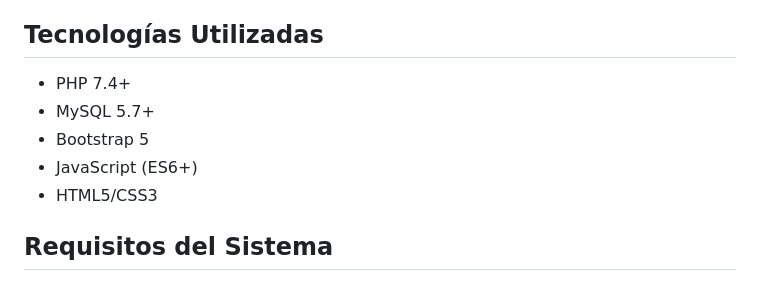
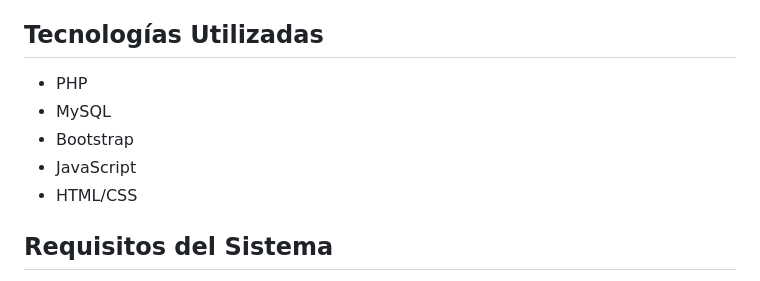
Before and after one commit to luisrocedev/ticket-manager-php, a Markdown page: README.md, the part around the change. Drawn GitHub-style.

```diff
--- a/README.md
+++ b/README.md
@@ -48,11 +48,11 @@ Sistema completo para la gestión de tickets de venta y facturación, diseñado
 
 ## Tecnologías Utilizadas
 
-- PHP 7.4+
-- MySQL 5.7+
-- Bootstrap 5
-- JavaScript (ES6+)
-- HTML5/CSS3
+- PHP
+- MySQL
+- Bootstrap
+- JavaScript
+- HTML/CSS
 
 ## Requisitos del Sistema
 
```
